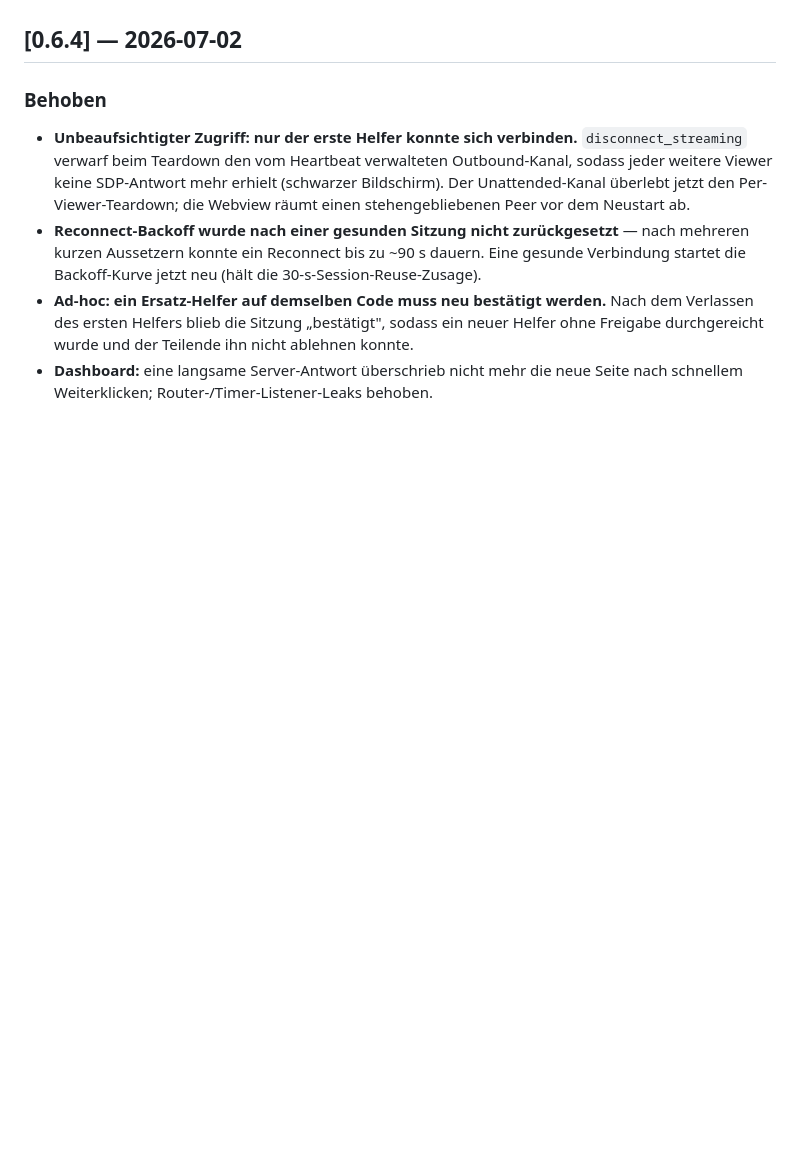
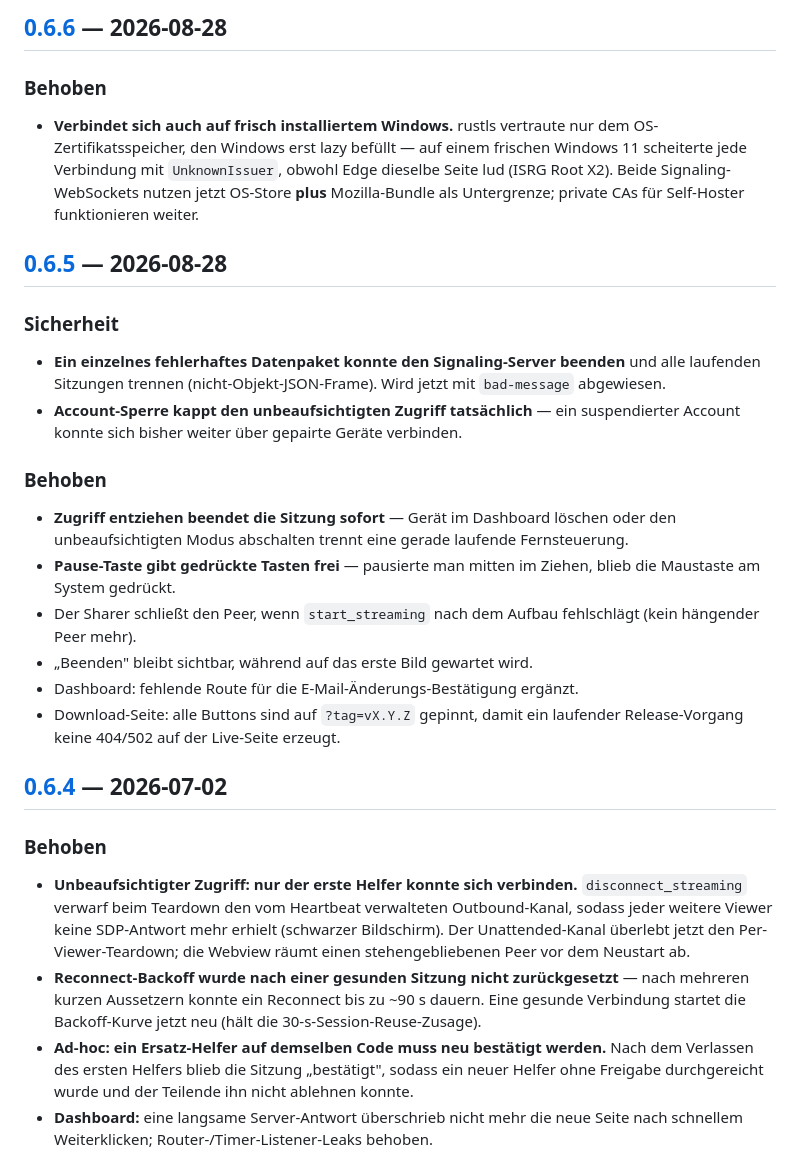
Before and after one commit to phash/auffi, a Markdown page: CHANGELOG.md, the part around one of its changes. Drawn GitHub-style; blank space fills up the shorter version.

```diff
--- a/CHANGELOG.md
+++ b/CHANGELOG.md
@@ -7,3 +81,38 @@ Projekt nutzt [Semantic Versioning](https://semver.org/lang/de/).
+## [0.6.6] — 2026-08-28
+
+### Behoben
+
+- **Verbindet sich auch auf frisch installiertem Windows.** rustls vertraute
+  nur dem OS-Zertifikatsspeicher, den Windows erst lazy befüllt — auf einem
+  frischen Windows 11 scheiterte jede Verbindung mit `UnknownIssuer`, obwohl
+  Edge dieselbe Seite lud (ISRG Root X2). Beide Signaling-WebSockets nutzen
+  jetzt OS-Store **plus** Mozilla-Bundle als Untergrenze; private CAs für
+  Self-Hoster funktionieren weiter.
+
+## [0.6.5] — 2026-08-28
+
+### Sicherheit
+
+- **Ein einzelnes fehlerhaftes Datenpaket konnte den Signaling-Server
+  beenden** und alle laufenden Sitzungen trennen (nicht-Objekt-JSON-Frame).
+  Wird jetzt mit `bad-message` abgewiesen.
+- **Account-Sperre kappt den unbeaufsichtigten Zugriff tatsächlich** — ein
+  suspendierter Account konnte sich bisher weiter über gepairte Geräte
+  verbinden.
+
+### Behoben
+
+- **Zugriff entziehen beendet die Sitzung sofort** — Gerät im Dashboard
+  löschen oder den unbeaufsichtigten Modus abschalten trennt eine gerade
+  laufende Fernsteuerung.
+- **Pause-Taste gibt gedrückte Tasten frei** — pausierte man mitten im
+  Ziehen, blieb die Maustaste am System gedrückt.
+- Der Sharer schließt den Peer, wenn `start_streaming` nach dem Aufbau
+  fehlschlägt (kein hängender Peer mehr).
+- „Beenden" bleibt sichtbar, während auf das erste Bild gewartet wird.
+- Dashboard: fehlende Route für die E-Mail-Änderungs-Bestätigung ergänzt.
+- Download-Seite: alle Buttons sind auf `?tag=vX.Y.Z` gepinnt, damit ein
+  laufender Release-Vorgang keine 404/502 auf der Live-Seite erzeugt.
 
 ## [0.6.4] — 2026-07-02
 
```
Also changed, not shown: other parts of CHANGELOG.md (+85 -0 lines), docs/ops-runbook.md (+4 -0 lines).
